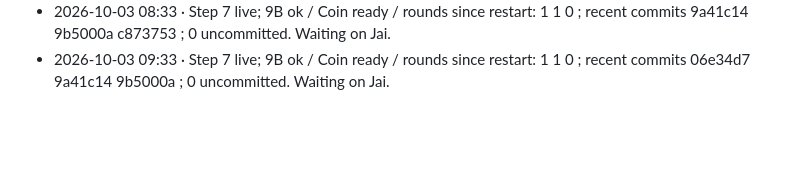
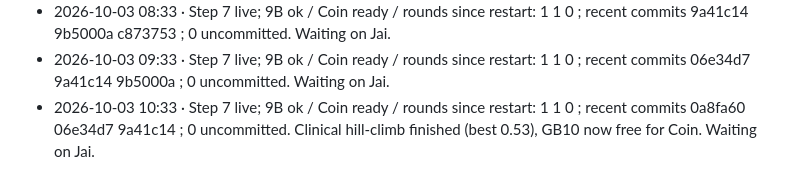
Before and after one commit to ChaiWithJai/coin, a Markdown page: BUILD-LOG.md, the part around the change. GitHub-like rendering; blank space fills up the shorter version.

Commit message:
Build log: hourly check-in

```diff
--- a/BUILD-LOG.md
+++ b/BUILD-LOG.md
@@ -84,3 +84,4 @@ The atomic source classifier is now v2.7. Explicit bag-work and partner/sparring
 - 2026-10-03 07:33 · Step 7 live; 9B ok / Coin ready / rounds since restart: 1 1 0 ; recent commits 9b5000a c873753 a0820fd ; 0 uncommitted. Waiting on Jai.
 - 2026-10-03 08:33 · Step 7 live; 9B ok / Coin ready / rounds since restart: 1 1 0 ; recent commits 9a41c14 9b5000a c873753 ; 0 uncommitted. Waiting on Jai.
 - 2026-10-03 09:33 · Step 7 live; 9B ok / Coin ready / rounds since restart: 1 1 0 ; recent commits 06e34d7 9a41c14 9b5000a ; 0 uncommitted. Waiting on Jai.
+- 2026-10-03 10:33 · Step 7 live; 9B ok / Coin ready / rounds since restart: 1 1 0 ; recent commits 0a8fa60 06e34d7 9a41c14 ; 0 uncommitted. Clinical hill-climb finished (best 0.53), GB10 now free for Coin. Waiting on Jai.
```
